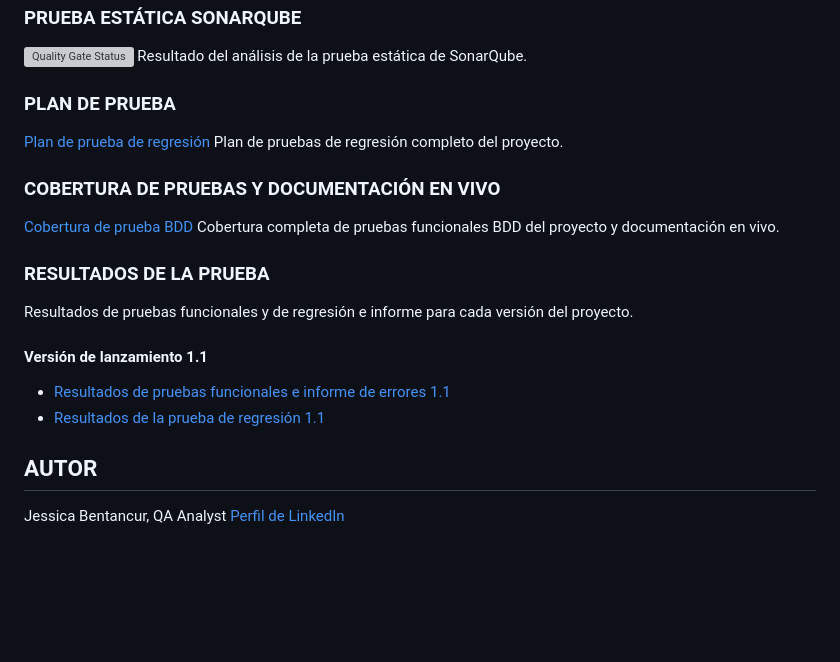
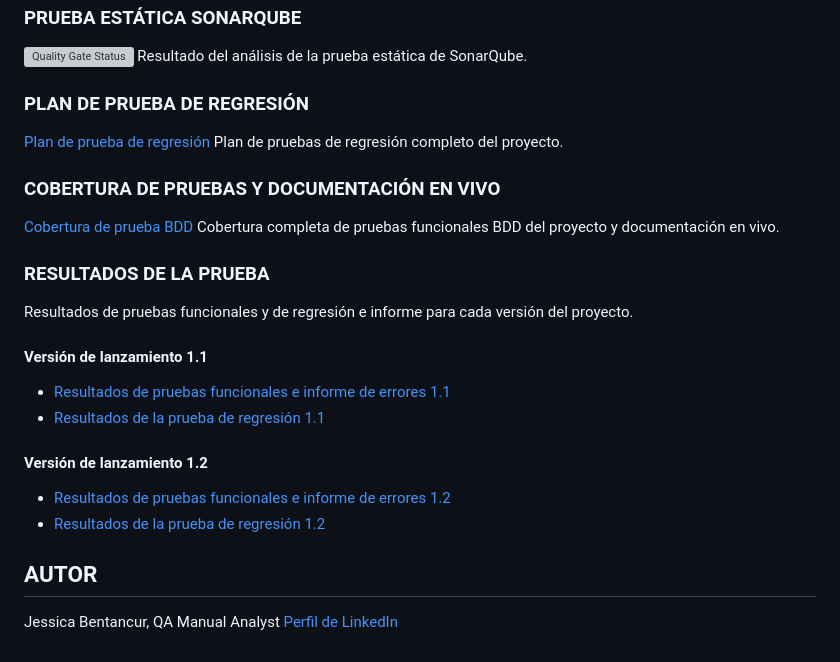
Before and after one commit to Organization-Jessica-Bentancur/CVPROJECT, a Markdown page: README.md, the part around the change printed below. GitHub-like rendering; blank space fills up the shorter version; grey boxes are pictures that could not be loaded.

```diff
--- a/README.md
+++ b/README.md
@@ -34,8 +34,8 @@ Este proyecto adopta la metodología BDD para realizar pruebas.
 [![Quality Gate Status](https://sonarcloud.io/api/project_badges/measure?project=Organization-Jessica-Bentancur_CVPROJECT&metric=alert_status)](https://sonarcloud.io/summary/new_code?id=Organization-Jessica-Bentancur_CVPROJECT)
 Resultado del análisis de la prueba estática de SonarQube.
 
-### PLAN DE PRUEBA
-[Plan de prueba de regresión](/test-plans/regression-test-plan.pdf)
+### PLAN DE PRUEBA DE REGRESIÓN
+[Plan de prueba de regresión](/test-plans/regression-test-plan-coverage.pdf)
 Plan de pruebas de regresión completo del proyecto.
 
 ### COBERTURA DE PRUEBAS Y DOCUMENTACIÓN EN VIVO
@@ -49,6 +49,11 @@ Resultados de pruebas funcionales y de regresión e informe para cada versión d
 * [Resultados de pruebas funcionales e informe de errores 1.1](/test-results/functional-tests-results-and-bugs-report-release-1.1.pdf)
 * [Resultados de la prueba de regresión 1.1](/test-results/regression-test-results-release-1.1.pdf)
 
+#### Versión de lanzamiento 1.2
+* [Resultados de pruebas funcionales e informe de errores 1.2](/test-results/functional-tests-results-and-bugs-report-release-1.2.pdf)
+* [Resultados de la prueba de regresión 1.2](/test-results/regression-test-results-release-1.2.pdf)
+
+
 ## AUTOR
-Jessica Bentancur, QA Analyst
+Jessica Bentancur, QA Manual Analyst
 [Perfil de LinkedIn](https://www.linkedin.com/in/jessicabentancur)
```
Also changed, not shown: other parts of README.md (+1 -1 lines).
